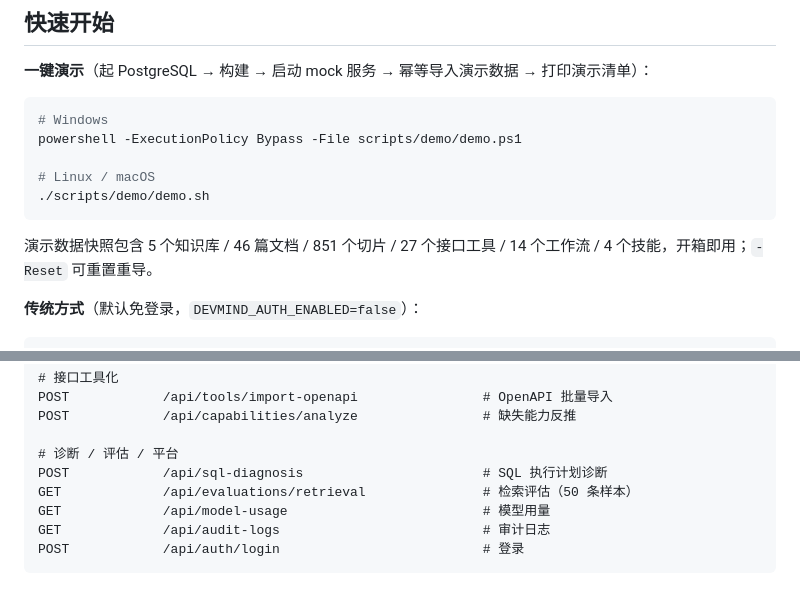
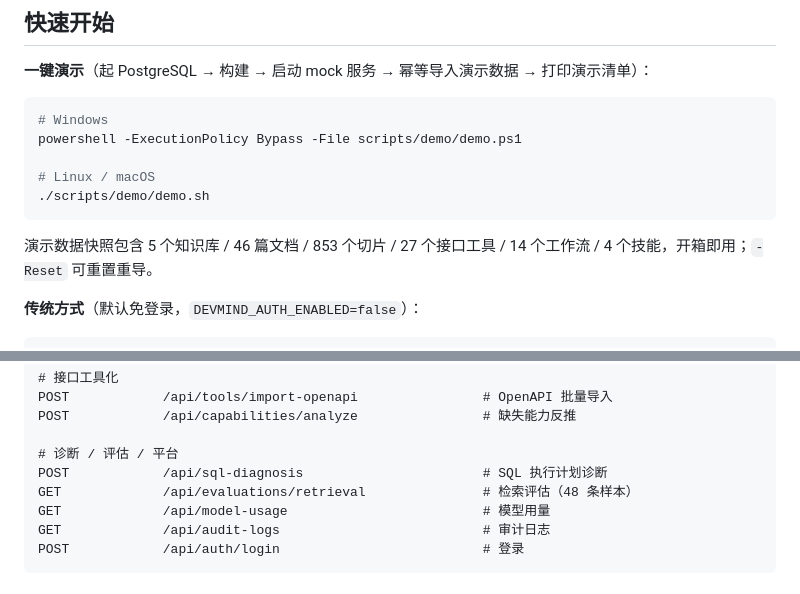
Before and after one commit to StartOver000/DevMind, a Markdown page: README.md, 2 parts joined by grey strips. Rendered like a GitHub page.

````diff
--- a/README.md
+++ b/README.md
@@ -91,7 +117,7 @@ powershell -ExecutionPolicy Bypass -File scripts/demo/demo.ps1
 ./scripts/demo/demo.sh
 ```
 
-演示数据快照包含 5 个知识库 / 46 篇文档 / 851 个切片 / 27 个接口工具 / 14 个工作流 / 4 个技能，开箱即用；`-Reset` 可重置重导。
+演示数据快照包含 5 个知识库 / 46 篇文档 / 853 个切片 / 27 个接口工具 / 14 个工作流 / 4 个技能，开箱即用；`-Reset` 可重置重导。
 
 **传统方式**（默认免登录，`DEVMIND_AUTH_ENABLED=false`）：
 
@@ -140,7 +166,7 @@ POST            /api/capabilities/analyze                # 缺失能力反推
 
 # 诊断 / 评估 / 平台
 POST            /api/sql-diagnosis                       # SQL 执行计划诊断
-GET             /api/evaluations/retrieval               # 检索评估（50 条样本）
+GET             /api/evaluations/retrieval               # 检索评估（48 条样本）
 GET             /api/model-usage                         # 模型用量
 GET             /api/audit-logs                          # 审计日志
 POST            /api/auth/login                          # 登录
````
Also changed, not shown: other parts of README.md (+33 -6 lines).
